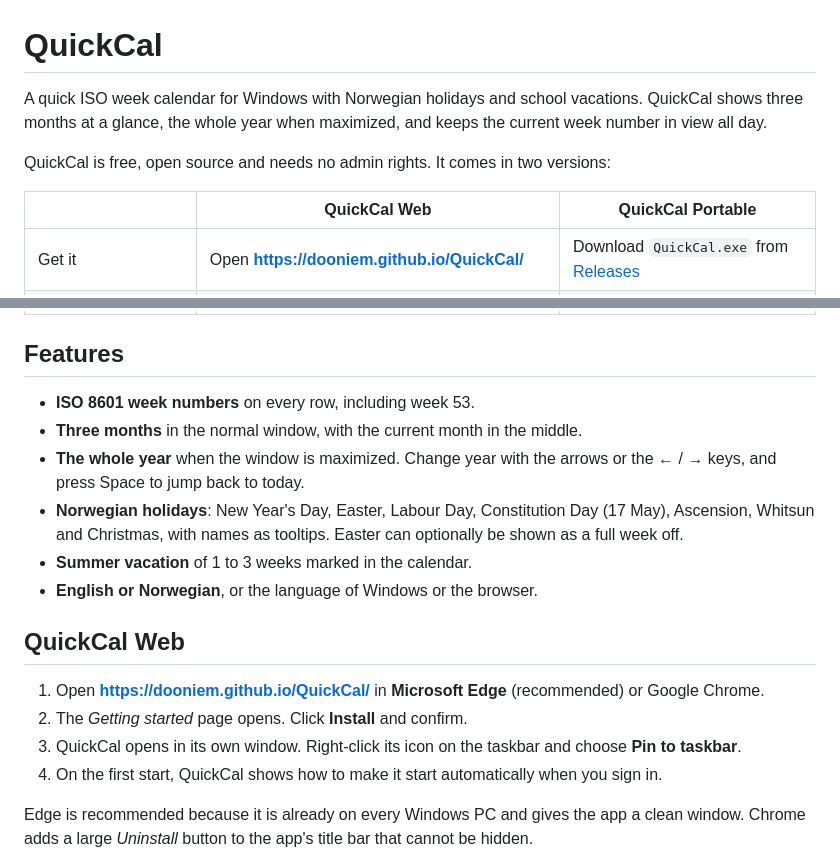
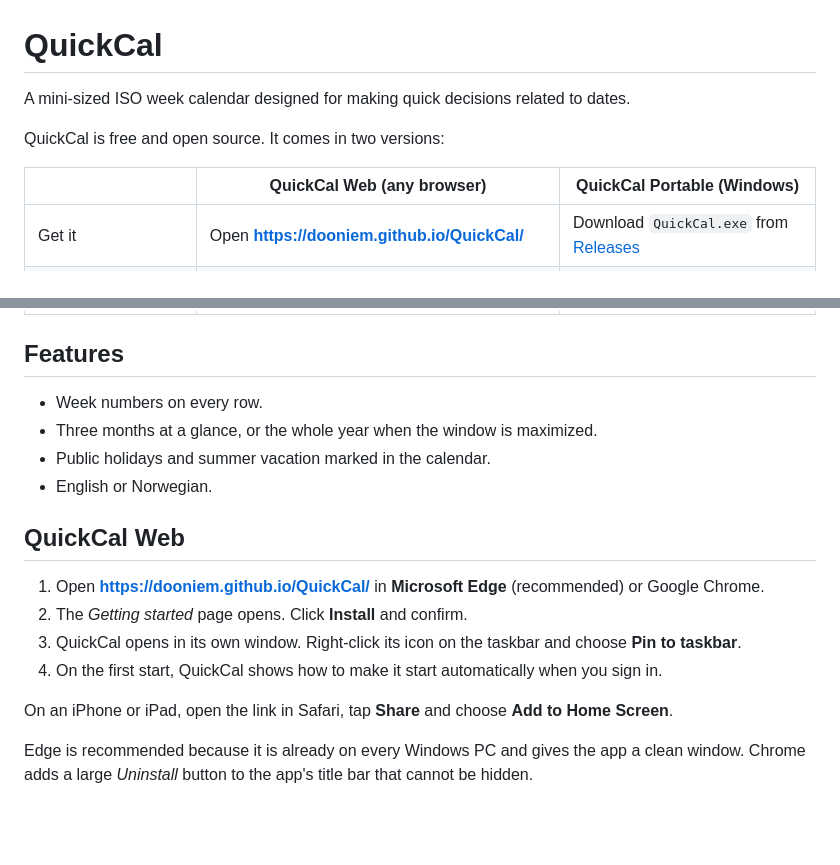
Before and after one commit to dooniem/QuickCal, a Markdown page: README.md, 2 parts joined by grey strips. Rendered like a GitHub page; blank space fills up the shorter version.

Commit message:
README: shorter intro and features, mention iPhone/iPad
Co-Authored-By: Claude Opus 5.5 (1M context) <noreply@anthropic.com>
Claude-Session: https://claude.ai/code/session_01SrpcfQA62VFE98ZsNVcFCd

```diff
--- a/README.md
+++ b/README.md
@@ -1,10 +1,10 @@
 # QuickCal
 
-A quick ISO week calendar for Windows with Norwegian holidays and school vacations. QuickCal shows three months at a glance, the whole year when maximized, and keeps the current week number in view all day.
+A mini-sized ISO week calendar designed for making quick decisions related to dates.
 
-QuickCal is free, open source and needs no admin rights. It comes in two versions:
+QuickCal is free and open source. It comes in two versions:
 
-| | **QuickCal Web** | **QuickCal Portable** |
+| | **QuickCal Web** (any browser) | **QuickCal Portable** (Windows) |
 |---|---|---|
 | Get it | Open **https://dooniem.github.io/QuickCal/** | Download `QuickCal.exe` from [Releases](../../releases) |
 | Install | One click, as an app in Microsoft Edge or Google Chrome | Nothing to install. Runs from any folder or USB stick |
@@ -14,12 +14,10 @@ QuickCal is free, open source and needs no admin rights. It comes in two version
 
 ## Features
 
-- **ISO 8601 week numbers** on every row, including week 53.
-- **Three months** in the normal window, with the current month in the middle.
-- **The whole year** when the window is maximized. Change year with the arrows or the ← / → keys, and press Space to jump back to today.
-- **Norwegian holidays**: New Year's Day, Easter, Labour Day, Constitution Day (17 May), Ascension, Whitsun and Christmas, with names as tooltips. Easter can optionally be shown as a full week off.
-- **Summer vacation** of 1 to 3 weeks marked in the calendar.
-- **English or Norwegian**, or the language of Windows or the browser.
+- Week numbers on every row.
+- Three months at a glance, or the whole year when the window is maximized.
+- Public holidays and summer vacation marked in the calendar.
+- English or Norwegian.
 
 ## QuickCal Web
 
@@ -27,6 +25,8 @@ QuickCal is free, open source and needs no admin rights. It comes in two version
 2. The *Getting started* page opens. Click **Install** and confirm.
 3. QuickCal opens in its own window. Right-click its icon on the taskbar and choose **Pin to taskbar**.
 4. On the first start, QuickCal shows how to make it start automatically when you sign in.
+
+On an iPhone or iPad, open the link in Safari, tap **Share** and choose **Add to Home Screen**.
 
 Edge is recommended because it is already on every Windows PC and gives the app a clean window. Chrome adds a large *Uninstall* button to the app's title bar that cannot be hidden.
 
```
